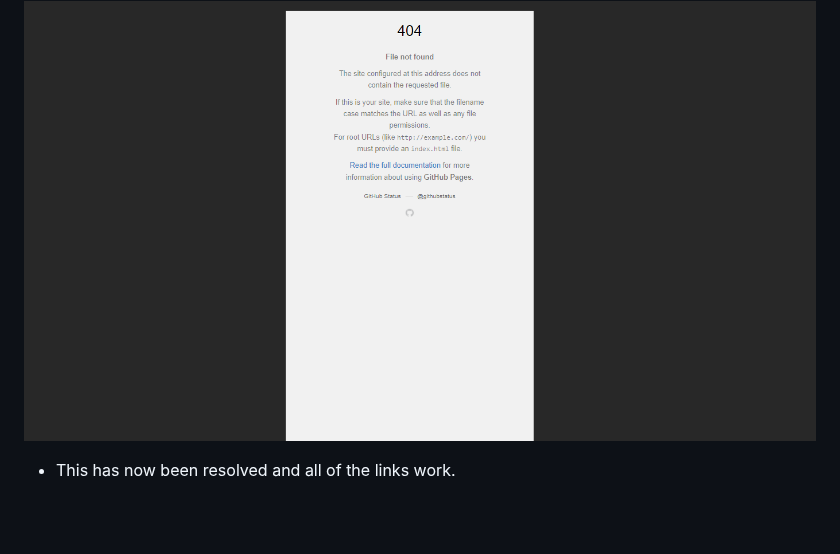
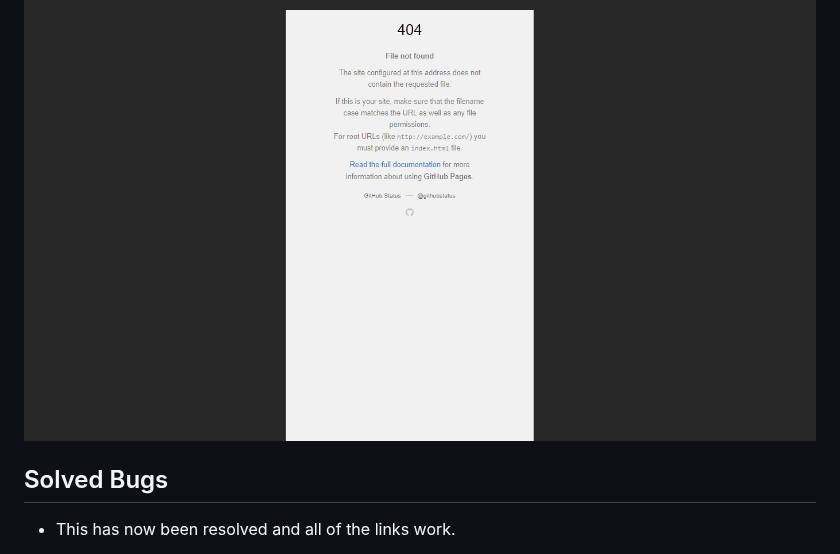
Before and after one commit to IsaLubs/Genesis-Institute, a Markdown page: README.md, the part around one of its changes. Drawn GitHub-style; blank space fills up the shorter version.

Commit message:
make changes in my readme file

```diff
--- a/README.md
+++ b/README.md
@@ -139,6 +139,7 @@ Lighthouse is a feature of Google Chrome developer tools and is used to assess t
 As part of my testing I wanted to ensure that all of my clickable links worked & opened up in a new page, I found that all pages did not open in new page and contact page delays image uploading when clicked gave a 404 error message some times and page did not  normally work as it should be.
 <img src="assets/images/delay.png">
 
+## Solved Bugs
 - This has now been resolved and all of the links work.
 
 Throughout the entire process, I used Google Dev Tools and Unicorn revealer to debug the website and its layout, this allowed me to check the responsiveness of the site and quickly debug any issues that I came across.
```
Also changed, not shown: other parts of README.md (+1 -1 lines).
